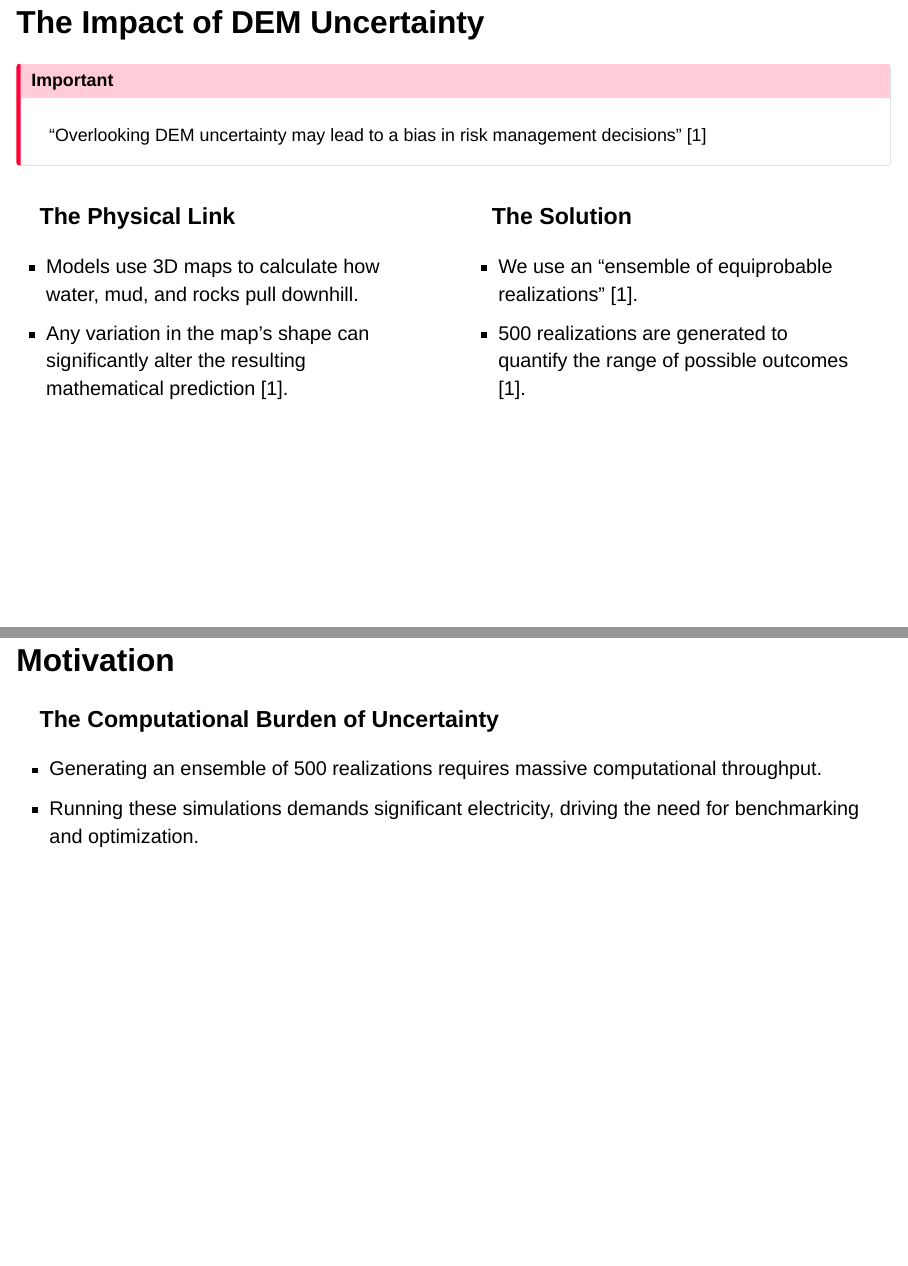
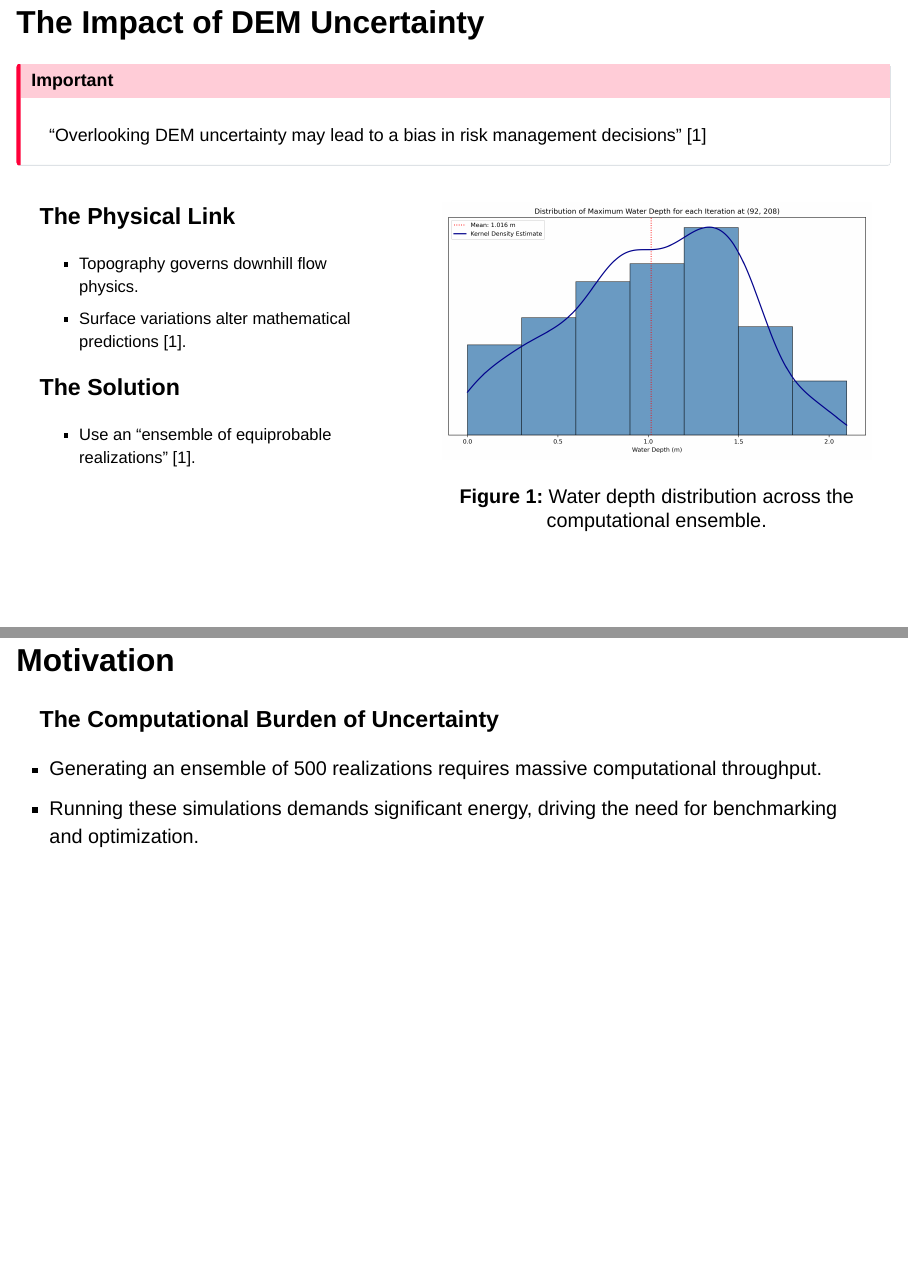
Before and after one commit to thealanjason/topographic_uq_energy, a Quarto document (slides/index.qmd): pages 4 and 5 of 14, joined at a grey line. Rendered offline with R 4.5, knitr and Pandoc in place of Quarto, with nearby package versions; drawn as Slidy slides in place of the format the file asks for.

Commit message:
add uq to slide 4

```diff
--- a/slides/index.qmd
+++ b/slides/index.qmd
@@ -251,18 +251,32 @@ format:
 "Overlooking DEM uncertainty may lead to a bias in risk management decisions" [@Zhao2020]
 :::
 
-::: {.columns}
+::: {.columns style="display: flex; align-items: flex-start; justify-content: center; gap: 30px;"}
 
-::: {.column .fragment width="50%"}
+::: {.column width="40%"}
+
+::: {.fragment data-fragment-index="1"}
 ### The Physical Link
-* Models use 3D maps to calculate how water, mud, and rocks pull downhill.
-* Any variation in the map's shape can significantly alter the resulting mathematical prediction [@Zhao2020].
+<ul style="list-style-type: disc; padding-left: 40px; margin-bottom: 20px;">
+  <li style="font-size: 20px; margin-bottom: 10px;">Topography governs downhill flow physics.</li>
+  <li style="font-size: 20px; margin-bottom: 10px;">Surface variations alter mathematical predictions [@Zhao2020].</li>
+</ul>
 :::
 
-::: {.column .fragment width="50%"}
+::: {.fragment data-fragment-index="2"}
 ### The Solution
-* We use an "ensemble of equiprobable realizations" [@Zhao2020].
-* 500 realizations are generated to quantify the range of possible outcomes [@Zhao2020].
+<ul style="list-style-type: disc; padding-left: 40px;">
+  <li style="font-size: 20px; margin-bottom: 10px;">Use an “ensemble of equiprobable realizations” [@Zhao2020].</li>
+</ul>
+:::
+:::
+
+::: {.column width="60%" style="text-align: center;"}
+::: {.fragment data-fragment-index="1"}
+![](pres_plots/introduction/water_depth_uq/uq_water_depth_distribution.png){width="100%"}
+
+<p class="figure-caption"><strong>Figure 1:</strong> Water depth distribution across the computational ensemble.</p>
+:::
 :::
 
 :::
@@ -273,7 +287,7 @@ format:
 
 <ul style="list-style-type: disc; padding-left: 40px; margin-left: 0;">
   <li class="fragment" data-fragment-index="0" style="margin-bottom: 15px;">Generating an ensemble of 500 realizations requires massive computational throughput.</li>
-  <li class="fragment" data-fragment-index="2" style="margin-bottom: 15px;"> Running these simulations demands significant electricity, driving the need for benchmarking and optimization.</li>
+  <li class="fragment" data-fragment-index="2" style="margin-bottom: 15px;"> Running these simulations demands significant energy, driving the need for benchmarking and optimization.</li>
 </ul>
 
 
```
Also changed, not shown: slides/pres_plots/introduction/water_depth_uq/uq_water_depth_distribution.png (added), slides/index.qmd (8 more changed lines).
